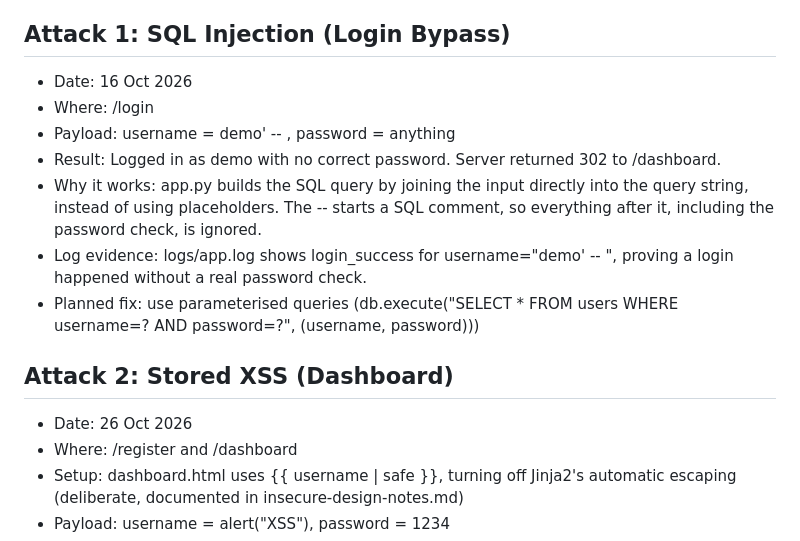
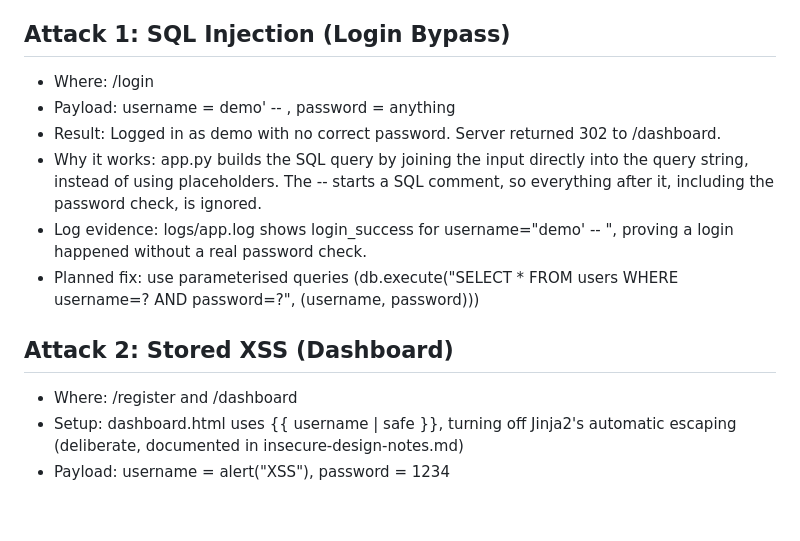
Before and after one commit to Nothandopolitan/secure-login-app, a Markdown page: docs/vulnerabilities.md, the part around one of its changes. Drawn GitHub-style; blank space fills up the shorter version.

Commit message:
Updated Vulnerabilities

```diff
--- a/docs/vulnerabilities.md
+++ b/docs/vulnerabilities.md
@@ -11,7 +11,6 @@ One section per attack. Copy this template for each one.
 - **Retest result:** blocked or not
 
 ## Attack 1: SQL Injection (Login Bypass)
-- Date: 16 Oct 2026
 - Where: /login
 - Payload: username = demo' -- , password = anything
 - Result: Logged in as demo with no correct password. Server returned 302 to /dashboard.
@@ -20,7 +19,6 @@ One section per attack. Copy this template for each one.
 - Planned fix: use parameterised queries (db.execute("SELECT * FROM users WHERE username=? AND password=?", (username, password)))
 
 ## Attack 2: Stored XSS (Dashboard)
-- Date: 26 Oct 2026
 - Where: /register and /dashboard
 - Setup: dashboard.html uses {{ username | safe }}, turning off Jinja2's automatic escaping (deliberate, documented in insecure-design-notes.md)
 - Payload: username = <script>alert("XSS")</script>, password = 1234
```
Also changed, not shown: other parts of docs/vulnerabilities.md (+3 -3 lines).
